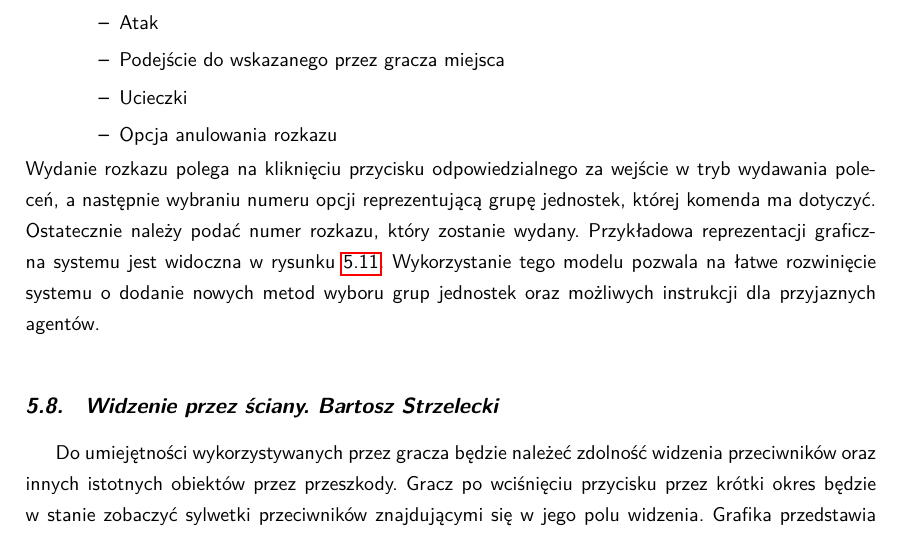
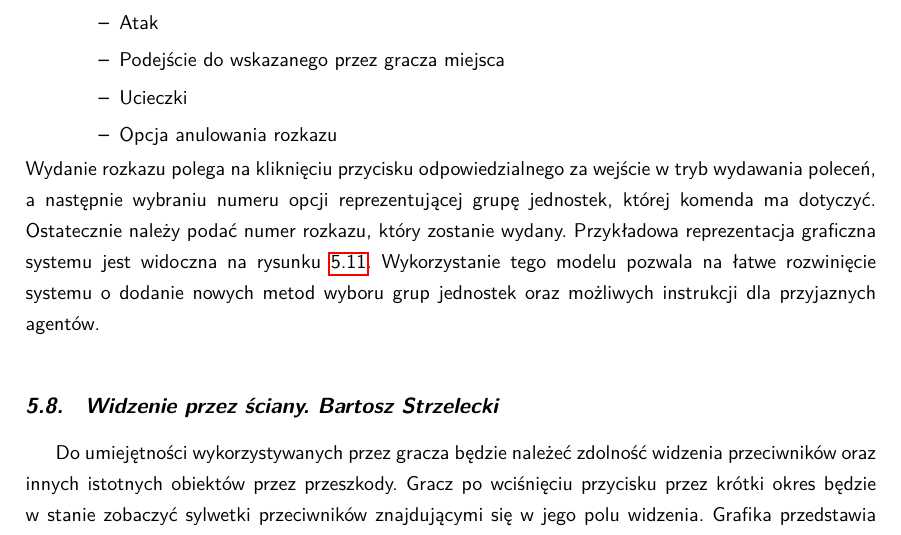
Before and after one commit to YetAnotherSpieskowcy/RTS, a LaTeX document (docs/main.tex, which reads docs/chapters/przyjazne_si.tex): part of page 26 of 32, cut so that both start at the same text. Compiled offline with LuaLaTeX.

Commit message:
review fix

```diff
--- a/docs/chapters/przyjazne_si.tex
+++ b/docs/chapters/przyjazne_si.tex
@@ -22,6 +22,6 @@ Kontrola jednostek przez gracza odbywa się za pomocą wybory jednej z opcji w d
   \end{itemize}
 \end{itemize}
 Wydanie rozkazu polega na kliknięciu przycisku odpowiedzialnego za wejście w tryb wydawania poleceń, a następnie
-wybraniu numeru opcji reprezentującą grupę jednostek, której komenda ma dotyczyć. Ostatecznie należy podać numer rozkazu, który zostanie wydany.
-Przykładowa reprezentacji graficzna systemu jest widoczna w rysunku \ref{fig:mnb}.
+wybraniu numeru opcji reprezentującej grupę jednostek, której komenda ma dotyczyć. Ostatecznie należy podać numer rozkazu, który zostanie wydany.
+Przykładowa reprezentacja graficzna systemu jest widoczna na rysunku \ref{fig:mnb}.
 Wykorzystanie tego modelu pozwala na łatwe rozwinięcie systemu o dodanie nowych metod wyboru grup jednostek oraz możliwych instrukcji dla przyjaznych agentów.
```
